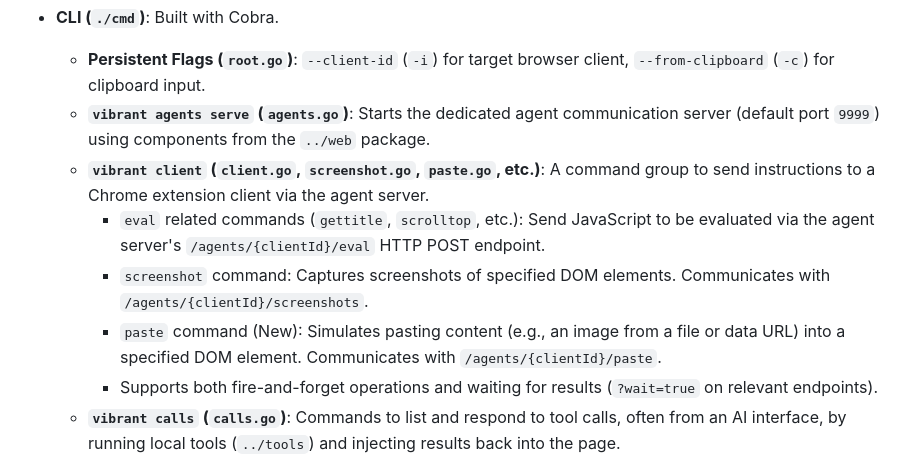
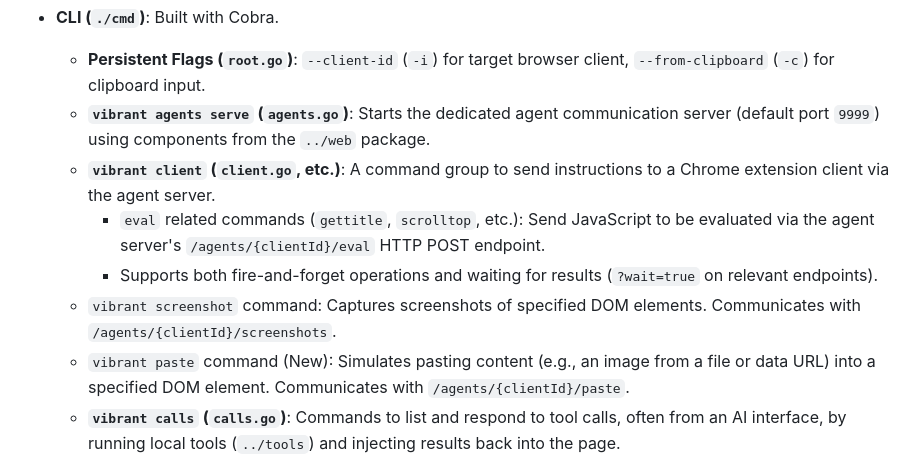
Before and after one commit to panyam/vibrant, a Markdown page: SUMMARY.md, the part around the change. GitHub-like rendering.

Commit message:
updated summary

```diff
--- a/SUMMARY.md
+++ b/SUMMARY.md
@@ -12,11 +12,11 @@
 *   **CLI (`./cmd`)**: Built with Cobra.
     *   **Persistent Flags (`root.go`)**: `--client-id` (`-i`) for target browser client, `--from-clipboard` (`-c`) for clipboard input.
     *   **`vibrant agents serve` (`agents.go`)**: Starts the dedicated agent communication server (default port `9999`) using components from the `../web` package.
-    *   **`vibrant client` (`client.go`, `screenshot.go`, `paste.go`, etc.)**: A command group to send instructions to a Chrome extension client via the agent server.
+    *   **`vibrant client` (`client.go`, etc.)**: A command group to send instructions to a Chrome extension client via the agent server.
         *   `eval` related commands (`gettitle`, `scrolltop`, etc.): Send JavaScript to be evaluated via the agent server's `/agents/{clientId}/eval` HTTP POST endpoint.
-        *   `screenshot` command: Captures screenshots of specified DOM elements. Communicates with `/agents/{clientId}/screenshots`.
-        *   `paste` command (New): Simulates pasting content (e.g., an image from a file or data URL) into a specified DOM element. Communicates with `/agents/{clientId}/paste`.
         *   Supports both fire-and-forget operations and waiting for results (`?wait=true` on relevant endpoints).
+    *   `vibrant screenshot` command: Captures screenshots of specified DOM elements. Communicates with `/agents/{clientId}/screenshots`.
+    *   `vibrant paste` command (New): Simulates pasting content (e.g., an image from a file or data URL) into a specified DOM element. Communicates with `/agents/{clientId}/paste`.
     *   **`vibrant calls` (`calls.go`)**: Commands to list and respond to tool calls, often from an AI interface, by running local tools (`../tools`) and injecting results back into the page.
     *   **`vibrant tools` (`tools.go`)**: Utilities to list, describe (JSON), and run local developer tools defined in the `../tools` package.
     *   **`vibrant canvas` (`canvas.go`)**: Starts a separate frontend web server.
```
